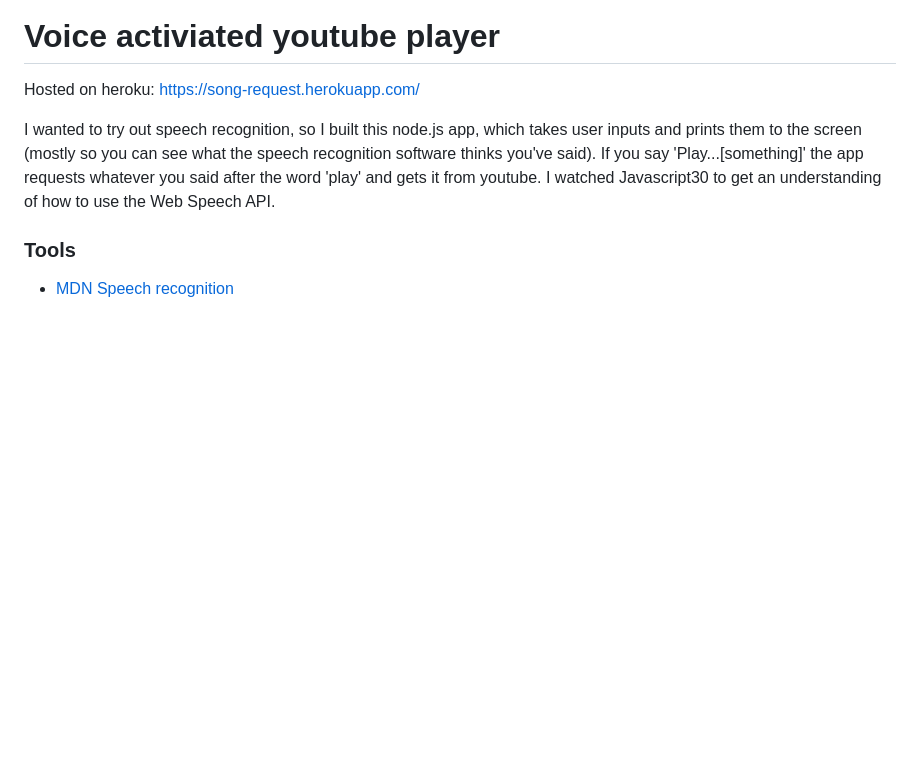
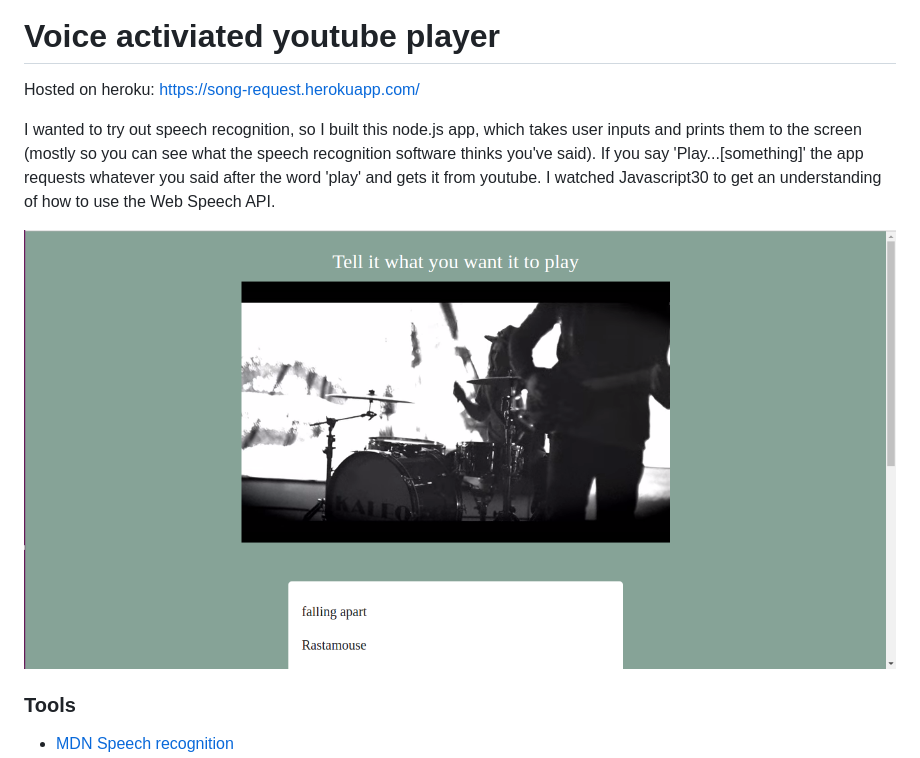
Before and after one commit to lucymonie/speech-recognition, a Markdown page: README.md, the part around the change. Drawn GitHub-style; pictures changed too: screenshots/voice-player.png (added); blank space fills up the shorter version.

Commit message:
Updates readme with screenshot

```diff
--- a/README.md
+++ b/README.md
@@ -3,6 +3,8 @@
 Hosted on heroku: https://song-request.herokuapp.com/
 
 I wanted to try out speech recognition, so I built this node.js app, which takes user inputs and prints them to the screen (mostly so you can see what the speech recognition software thinks you've said). If you say 'Play...[something]' the app requests whatever you said after the word 'play' and gets it from youtube. I watched Javascript30 to get an understanding of how to use the Web Speech API.
+
+<img src="screenshots/voice-player.png" style="width:350px;"/>
 
 ### Tools
 - [MDN Speech recognition](https://developer.mozilla.org/en-US/docs/Web/API/SpeechRecognition)
```
